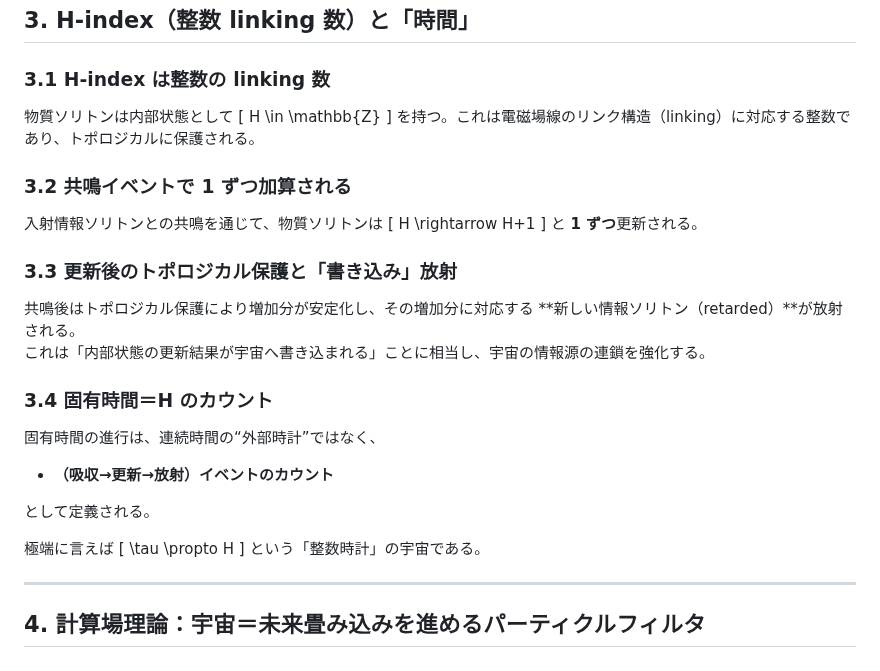
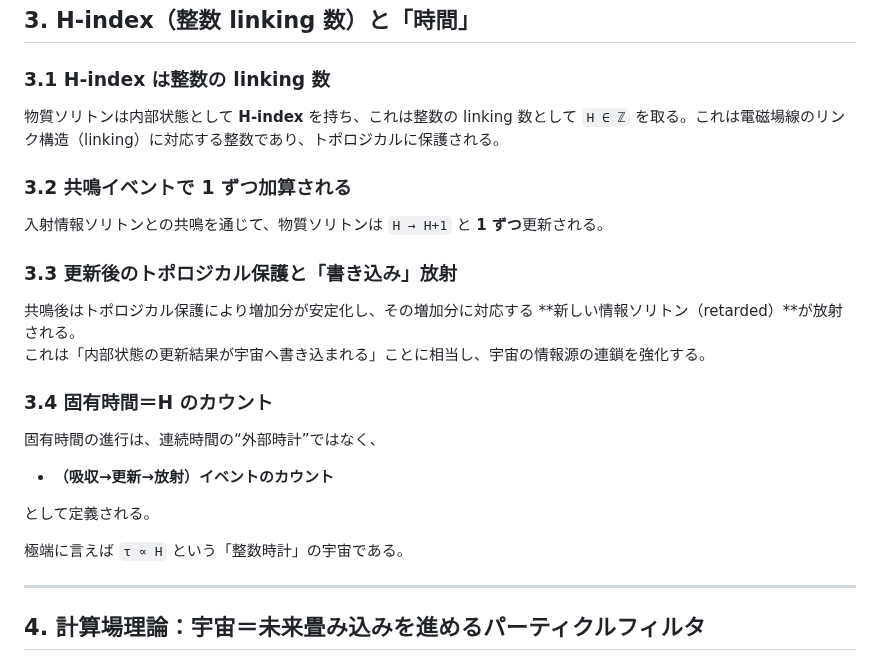
Before and after one commit to genki/gravitation, a Markdown page: computing-field.md, the part around one of its changes. GitHub-like rendering.

Commit message:
Make computing-field math wiki-friendly

```diff
--- a/computing-field.md
+++ b/computing-field.md
@@ -68,19 +68,11 @@
 
 ### 3.1 H-index は整数の linking 数
 
-物質ソリトンは内部状態として
-\[
-H \in \mathbb{Z}
-\]
-を持つ。これは電磁場線のリンク構造（linking）に対応する整数であり、トポロジカルに保護される。
+物質ソリトンは内部状態として **H-index** を持ち、これは整数の linking 数として `H ∈ ℤ` を取る。これは電磁場線のリンク構造（linking）に対応する整数であり、トポロジカルに保護される。
 
 ### 3.2 共鳴イベントで 1 ずつ加算される
 
-入射情報ソリトンとの共鳴を通じて、物質ソリトンは
-\[
-H \rightarrow H+1
-\]
-と **1 ずつ**更新される。
+入射情報ソリトンとの共鳴を通じて、物質ソリトンは `H → H+1` と **1 ずつ**更新される。
 
 ### 3.3 更新後のトポロジカル保護と「書き込み」放射
 
@@ -95,11 +87,7 @@ H \rightarrow H+1
 
 として定義される。
 
-極端に言えば
-\[
-\tau \propto H
-\]
-という「整数時計」の宇宙である。
+極端に言えば `τ ∝ H` という「整数時計」の宇宙である。
 
 ---
 
```
Also changed, not shown: other parts of computing-field.md (+28 -81 lines).
